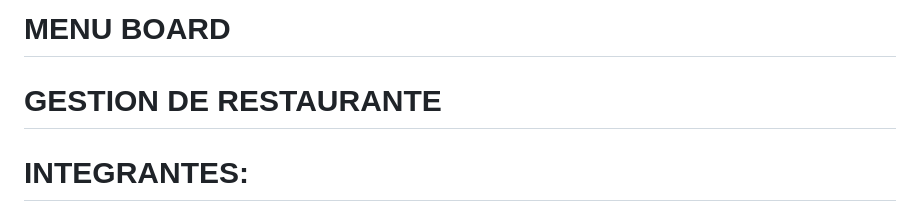
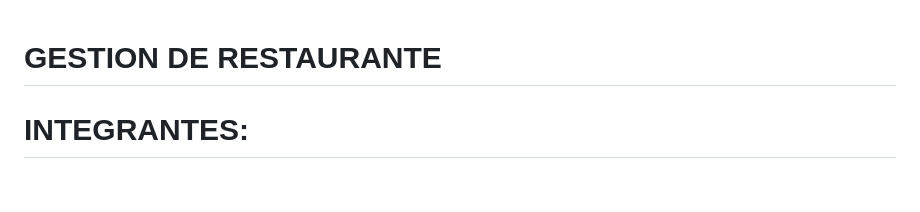
Before and after one commit to Gerardo006/Restaurante, a Markdown page: README.md, the part around the change. Rendered like a GitHub page; blank space fills up the shorter version.

```diff
--- a/README.md
+++ b/README.md
@@ -1,4 +1,3 @@
-# MENU BOARD
 
 # GESTION DE RESTAURANTE
 
```
